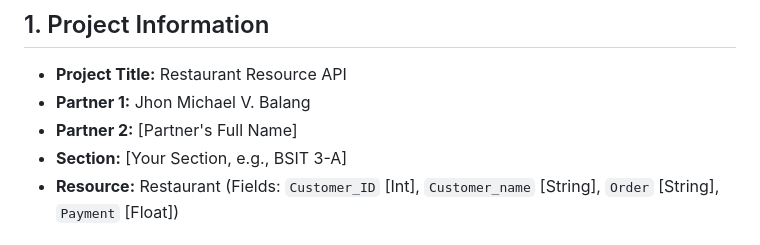
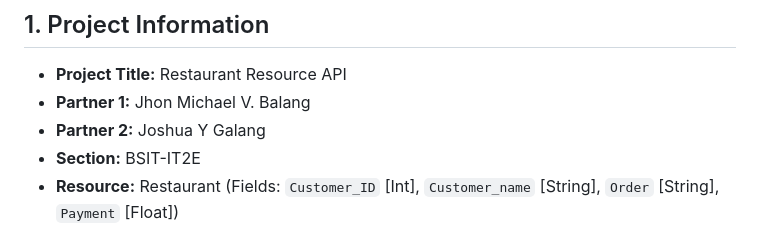
Before and after one commit to JmBalang/cit3102-m5-restaurant, a Markdown page: README.md, the part around the change. Rendered like a GitHub page.

Commit message:
Update informations in README
Updated  in README.

```diff
--- a/README.md
+++ b/README.md
@@ -1,8 +1,8 @@
 ## 1. Project Information
 * **Project Title:** Restaurant Resource API
 * **Partner 1:** Jhon Michael V. Balang
-* **Partner 2:** [Partner's Full Name]
-* **Section:** [Your Section, e.g., BSIT 3-A]
+* **Partner 2:** Joshua Y Galang
+* **Section:** BSIT-IT2E
 * **Resource:** Restaurant (Fields: `Customer_ID` [Int], `Customer_name` [String], `Order` [String], `Payment` [Float])
 
 ## 2. Setup Steps (Fresh Clone)
```
